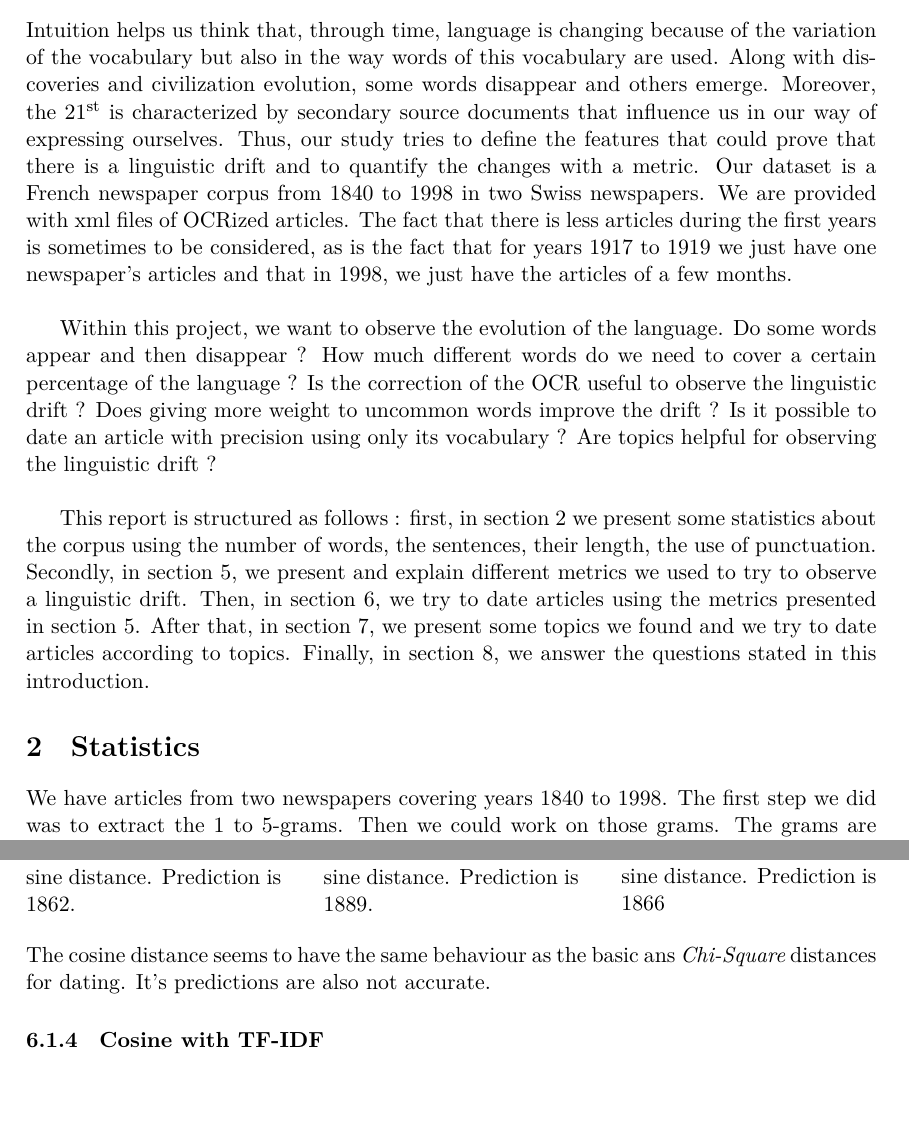
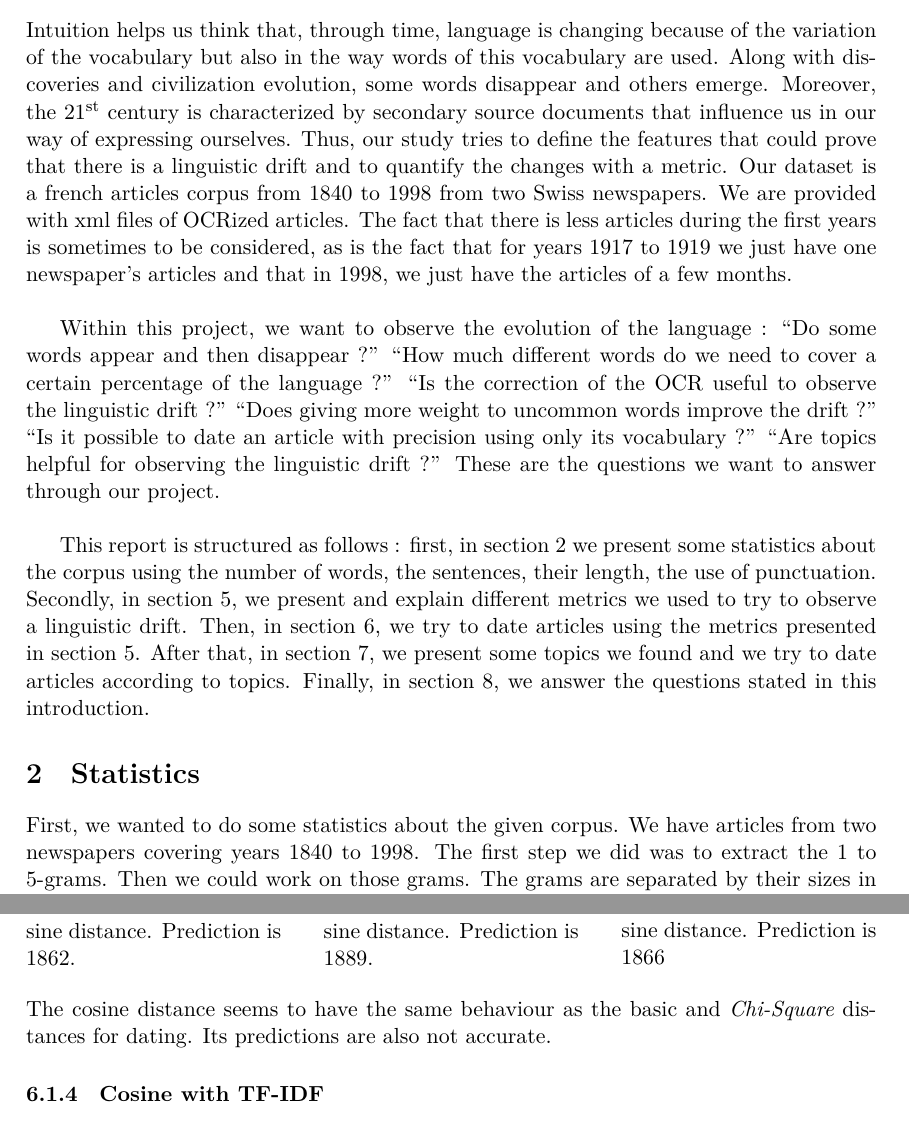
Before and after one commit to AblionGE/A-study-of-linguistic-drift-on-Le-Temps-Newspaper-Corpus, a LaTeX document (report/main.tex, which reads report/cosine_dating.tex, report/introduction.tex, report/statistics_introduction.tex): two parts of pages 4 and 21 of 33, joined at a grey line, cut so that both start at the same text, the shorter picture padded with empty space. Compiled offline with XeLaTeX.

Commit message:
Again some corrections in the report

```diff
--- a/report/cosine_dating.tex
+++ b/report/cosine_dating.tex
@@ -14,4 +14,4 @@
         \label{date_cos}
     \end{minipage}
 \end{figure}
-The cosine distance seems to have the same behaviour as the basic ans \emph{Chi-Square} distances for dating. It's predictions are also not accurate.
+The cosine distance seems to have the same behaviour as the basic and \emph{Chi-Square} distances for dating. Its predictions are also not accurate.
--- a/report/introduction.tex
+++ b/report/introduction.tex
@@ -2,9 +2,9 @@
 
 \subsection{Problem Statement}
 Intuition helps us think that, through time, language is changing because of the variation of the vocabulary but also in the way words of this vocabulary are used.
-Along with discoveries and civilization evolution, some words disappear and others emerge. Moreover, the 21\textsuperscript{st} is characterized by secondary source documents that influence us in our way of expressing ourselves. Thus, our study tries to define the features that could prove that there is a linguistic drift and to quantify the changes with a metric.
-Our dataset is a French newspaper corpus from 1840 to 1998 in two Swiss newspapers. We are provided with xml files of OCRized articles. The fact that there is less articles during the first years is sometimes to be considered, as is the fact that for years 1917 to 1919 we just have one newspaper's articles and that in 1998, we just have the articles of a few months.\\
+Along with discoveries and civilization evolution, some words disappear and others emerge. Moreover, the 21\textsuperscript{st} century is characterized by secondary source documents that influence us in our way of expressing ourselves. Thus, our study tries to define the features that could prove that there is a linguistic drift and to quantify the changes with a metric.
+Our dataset is a french articles corpus from 1840 to 1998 from two Swiss newspapers. We are provided with xml files of OCRized articles. The fact that there is less articles during the first years is sometimes to be considered, as is the fact that for years 1917 to 1919 we just have one newspaper's articles and that in 1998, we just have the articles of a few months.\\
 
-Within this project, we want to observe the evolution of the language. Do some words appear and then disappear ? How much different words do we need to cover a certain percentage of the language ? Is the correction of the OCR useful to observe the linguistic drift ? Does giving more weight to uncommon words improve the drift ? Is it possible to date an article with precision using only its vocabulary ? Are topics helpful for observing the linguistic drift ?\\
+Within this project, we want to observe the evolution of the language : \enquote{Do some words appear and then disappear ?} \enquote{How much different words do we need to cover a certain percentage of the language ?} \enquote{Is the correction of the OCR useful to observe the linguistic drift ?} \enquote{Does giving more weight to uncommon words improve the drift ?} \enquote{Is it possible to date an article with precision using only its vocabulary ?} \enquote{Are topics helpful for observing the linguistic drift ?} These are the questions we want to answer through our project.\\
 
 This report is structured as follows : first, in section \ref{statistics} we present some statistics about the corpus using the number of words, the sentences, their length, the use of punctuation. Secondly, in section \ref{metrics}, we present and explain different metrics we used to try to observe a linguistic drift. Then, in section \ref{dating}, we try to date articles using the metrics presented in section \ref{metrics}. After that, in section \ref{topics}, we present some topics we found and we try to date articles according to topics. Finally, in section \ref{conclusion}, we answer the questions stated in this introduction.
--- a/report/statistics_introduction.tex
+++ b/report/statistics_introduction.tex
@@ -1,3 +1,3 @@
-We have articles from two newspapers covering years 1840 to 1998. The first step we did was to extract the 1 to 5-grams. Then we could work on those grams. The grams are separated by their sizes in different folders (1-grams, 2-grams, ...) and there is one file by year in those folders. The files contain entries in the form : gram <tabulation> count, where count is the number of times the gram appears in that year.
+First, we wanted to do some statistics about the given corpus. We have articles from two newspapers covering years 1840 to 1998. The first step we did was to extract the 1 to 5-grams. Then we could work on those grams. The grams are separated by their sizes in different folders (1-grams, 2-grams, ...) and there is one file by year in those folders. The files contain entries in the form : gram <tabulation> count, where count is the number of times the gram appears in that year.
 
 In the following sections, we are going to talk some statistics we did based on the obtained grams that could be considered as features to compute the linguistic drift.
```
Also changed, not shown: report/basic_distance_dating.tex (+1 -1 lines), report/kullback_leibler.tex (+3 -3 lines), report/kullback_leibler_articles.tex (+2 -2 lines), report/sentences_punctuation.tex (+1 -1 lines).
